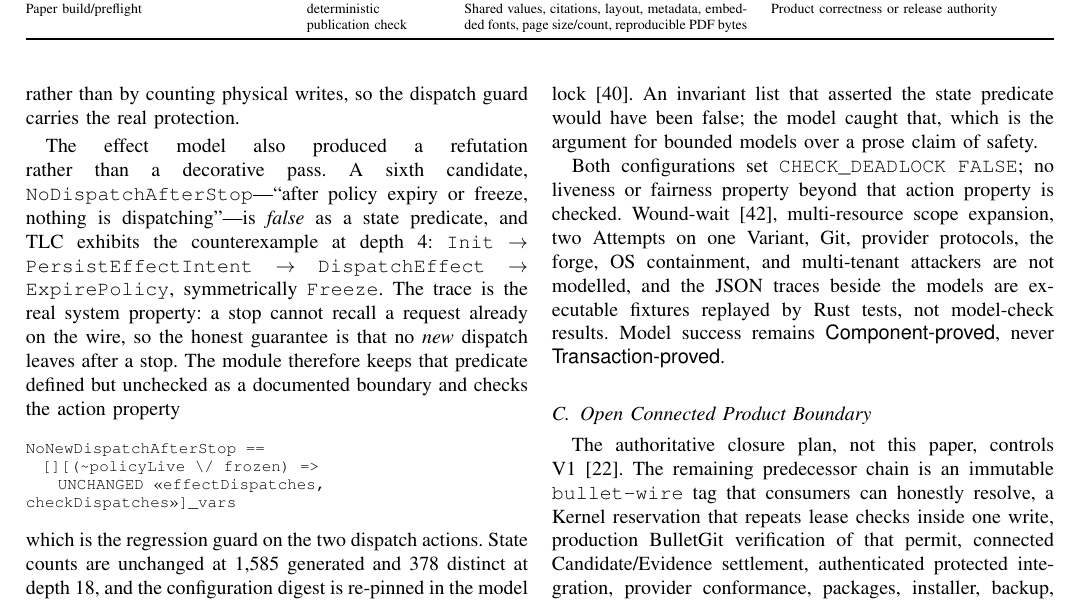
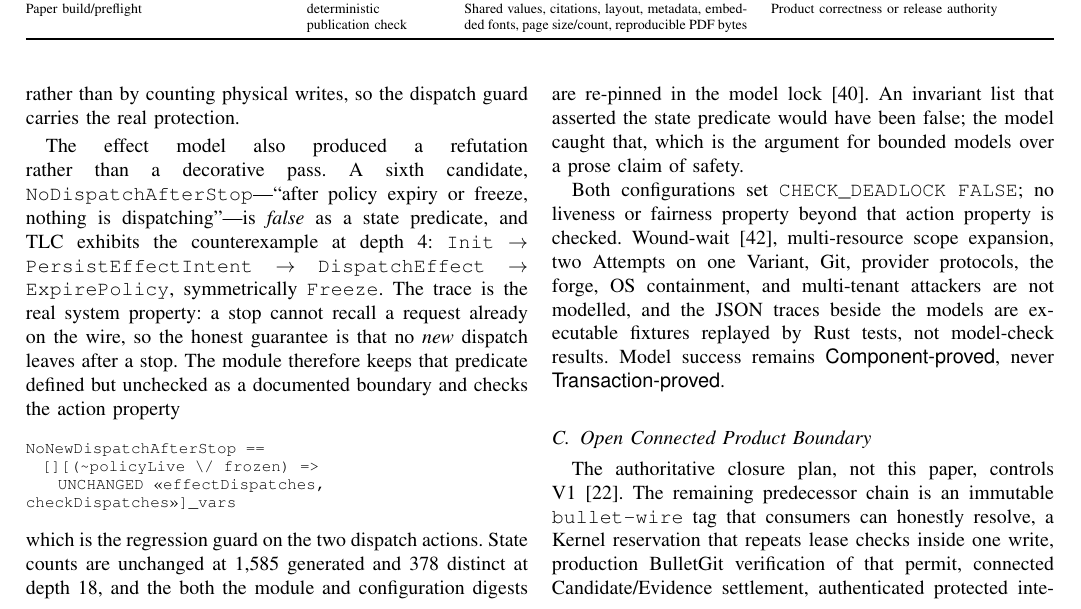
Before and after one commit to neverhuman/bullet-farm, a LaTeX paper (docs/paper/bullet_farm_ieee.tex): part of page 7 of 14, cut so that both start at the same text. Compiled offline with pdfLaTeX.

Commit message:
fix: exact re-pin wording in the paper; let the doctor control see the repository pin
The formal subsection said only the configuration digest was re-pinned; the property definition
lives in EffectCheck.tla, so both the module and configuration digests changed. tests/
assurance_controls.rs now clears RUSTUP_TOOLCHAIN before running scripts/ci-doctor.sh: the control
under test is that the doctor enforces the repository pin, not that it agrees with the caller's
ambient toolchain override. That one line is what kept the pinned-1.97.1 lane red; the suite now
passes 8/8 both under the default toolchain and under RUSTUP_TOOLCHAIN=1.97.1.

Co-Authored-By: Claude Opus 5 (1M context) <noreply@anthropic.com>
Claude-Session: https://claude.ai/code/session_012iew7ira5VGDA8JemrcYkK

```diff
--- a/docs/paper/bullet_farm_ieee.tex
+++ b/docs/paper/bullet_farm_ieee.tex
@@ -729,7 +729,7 @@ boundary and checks the action property
 
 \noindent which is the regression guard on the two dispatch actions. State
 counts are unchanged at 1,585 generated and 378 distinct at depth 18, and the
-configuration digest is re-pinned in the model lock~\cite{bulletFormal}. An
+both the module and configuration digests are re-pinned in the model lock~\cite{bulletFormal}. An
 invariant list that asserted the state predicate would have been false; the
 model caught that, which is the argument for bounded models over a prose claim
 of safety.
```
Also changed, not shown: docs/paper/bullet_farm_ieee.pdf, 1 other file.
